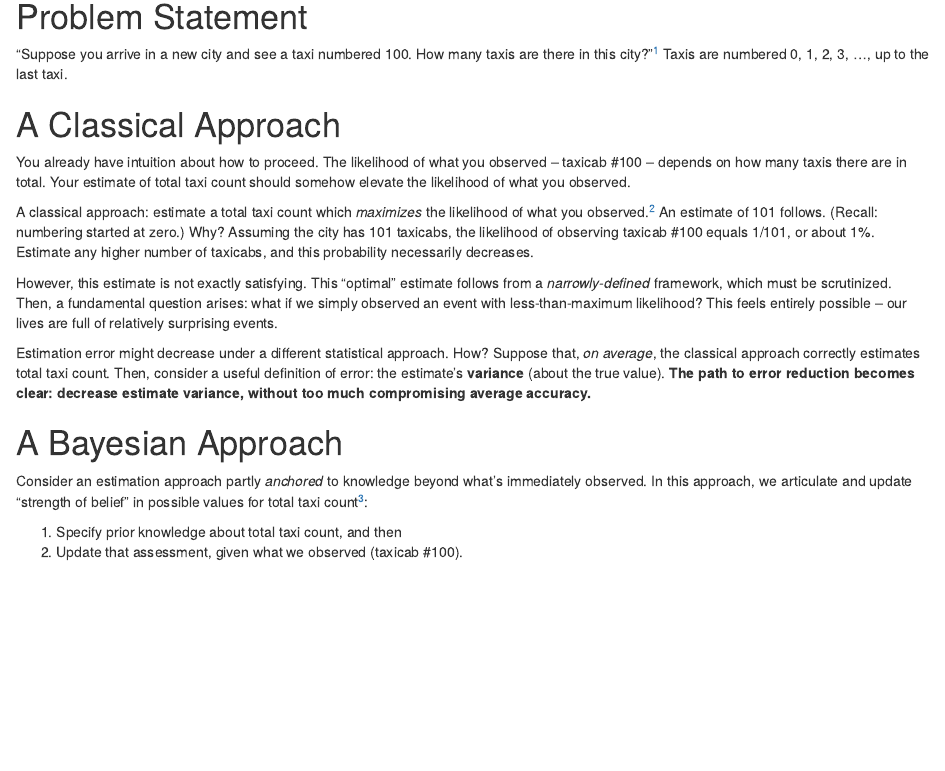
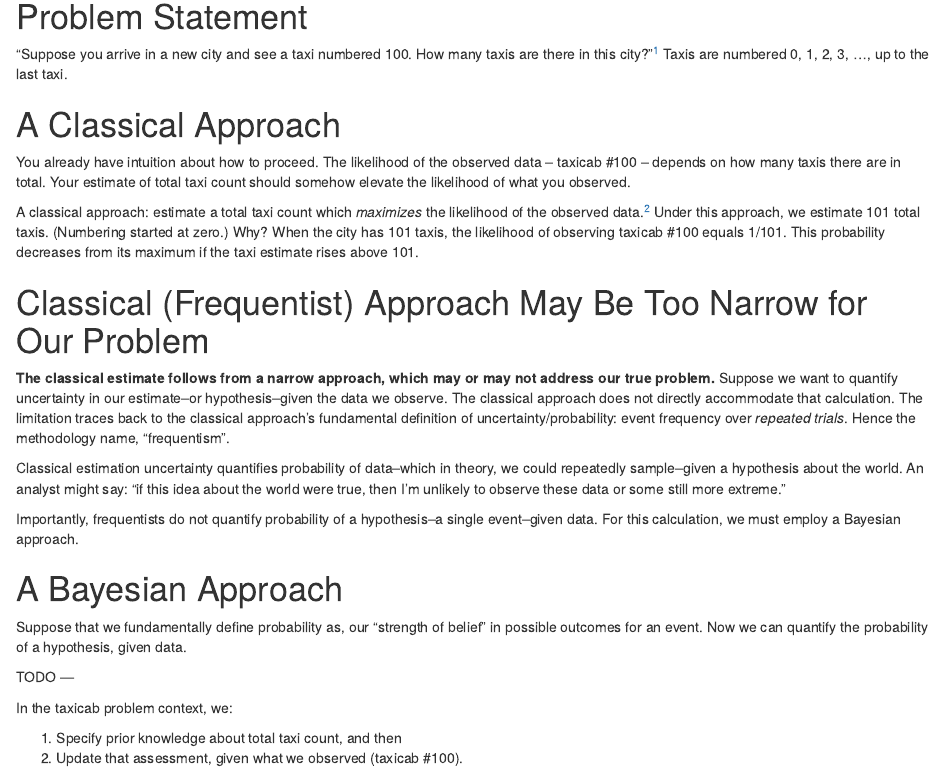
Before and after one commit to abrahamalex13/bayesian-case-studies, an R Markdown document (taxicab/solution.Rmd): the page in a window 1100 px wide, from 120 px down. Rendered offline with R 4.5, knitr and Pandoc, with nearby package versions; some code elsewhere in the file could not run offline.

Commit message:
Revise blog

```diff
--- a/taxicab/solution.Rmd
+++ b/taxicab/solution.Rmd
@@ -21,25 +21,29 @@ viz_priors <- readRDS("viz_priors.rds")
 
 # A Classical Approach
 
-You already have intuition about how to proceed. The likelihood of what you observed -- taxicab #100 -- depends on how many taxis there are in total. Your estimate of total taxi count should somehow elevate the likelihood of what you observed.
+You already have intuition about how to proceed. The likelihood of the observed data -- taxicab #100 -- depends on how many taxis there are in total. Your estimate of total taxi count should somehow elevate the likelihood of what you observed.
 
-A classical approach: estimate a total taxi count which _maximizes_ the likelihood of what you observed.^["Maximum Likelihood Estimation" is a fundamental method in statistics.] An estimate of 101 follows. (Recall: numbering started at zero.) Why? Assuming the city has 101 taxicabs, the likelihood of observing taxicab #100 equals 1/101, or about 1%. Estimate any higher number of taxicabs, and this probability necessarily decreases.
+A classical approach: estimate a total taxi count which _maximizes_ the likelihood of the observed data.^["Maximum Likelihood Estimation" is a fundamental method in statistics.] Under this approach, we estimate 101 total taxis. (Numbering started at zero.) Why? When the city has 101 taxis, the likelihood of observing taxicab #100 equals 1/101. This probability decreases from its maximum if the taxi estimate rises above 101.
 
-However, this estimate is not exactly satisfying. This "optimal" estimate follows from a _narrowly-defined_ framework, which must be scrutinized. Then, a fundamental question arises: what if we simply observed an event with less-than-maximum likelihood? This feels entirely possible -- our lives are full of relatively surprising events.
 
-Estimation error might decrease under a different statistical approach. How?
-Suppose that, _on average_, the classical approach correctly estimates total taxi count.
-Then, consider a useful definition of error: the estimate's **variance**
-(about the true value). **The path to error reduction becomes clear:
-decrease estimate variance, without too much compromising average accuracy.**
+# Classical (Frequentist) Approach May Be Too Narrow for Our Problem
+
+**The classical estimate follows from a narrow approach, which may or may not address our true problem.** Suppose we want to quantify uncertainty in our estimate--or hypothesis--given the data we observe. The classical approach does not directly accommodate that calculation. The limitation traces back to the classical approach's fundamental definition of uncertainty/probability: event frequency over _repeated trials_. Hence the methodology name, "frequentism".
+
+Classical estimation uncertainty quantifies probability of data--which in theory, we could repeatedly sample--given a hypothesis about the world. An analyst might say: "if this idea about the world were true, then I'm unlikely to observe these data or some still more extreme."
+
+Importantly, frequentists do not quantify probability of a hypothesis--a single event--given data. For this calculation, we must employ a Bayesian approach.
 
 
 # A Bayesian Approach
 
-Consider an estimation approach partly _anchored_ to knowledge
-beyond what's immediately observed. In this approach,
-we articulate and update "strength of belief" in possible values
-for total taxi count^[This estimation approach follows Bayes' Theorem, another fundamental statement in statistics.]:
+Suppose that we fundamentally define probability as,
+our "strength of belief" in possible outcomes for an event.
+Now we can quantify the probability of a hypothesis, given data.
+
+TODO ---
+
+In the taxicab problem context, we:
 
 1. Specify prior knowledge about total taxi count, and then
 2. Update that assessment, given what we observed (taxicab #100).
```
